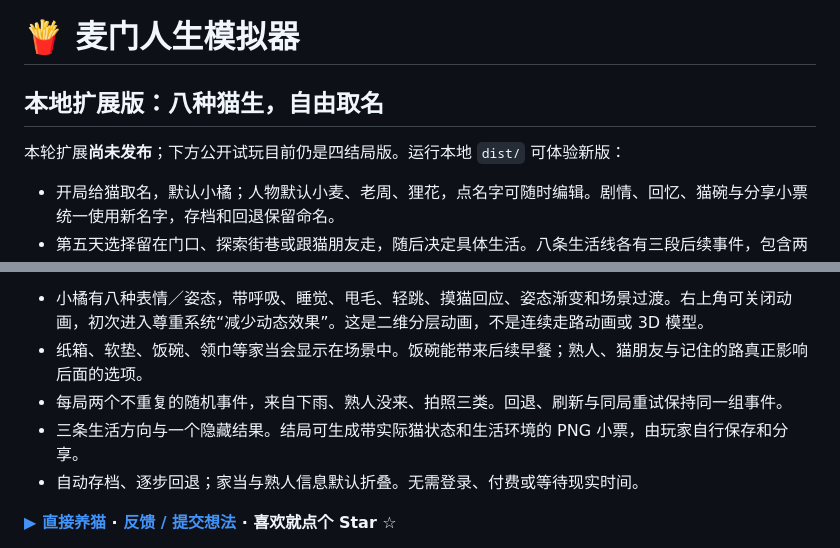
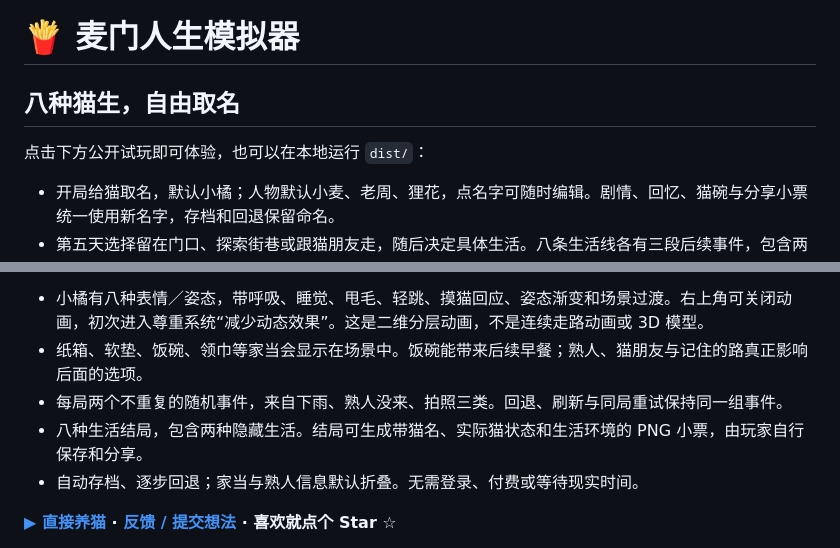
Before and after one commit to zhouzixuan2333/maimen-life-simulator, a Markdown page: README.md, 2 parts joined by grey strips. Rendered like a GitHub page.

```diff
--- a/README.md
+++ b/README.md
@@ -1,8 +1,8 @@
 # 🍟 麦门人生模拟器
 
-## 本地扩展版：八种猫生，自由取名
+## 八种猫生，自由取名
 
-本轮扩展**尚未发布**；下方公开试玩目前仍是四结局版。运行本地 `dist/` 可体验新版：
+点击下方公开试玩即可体验，也可以在本地运行 `dist/`：
 
 - 开局给猫取名，默认小橘；人物默认小麦、老周、狸花，点名字可随时编辑。剧情、回忆、猫碗与分享小票统一使用新名字，存档和回退保留命名。
 - 第五天选择留在门口、探索街巷或跟猫朋友走，随后决定具体生活。八条生活线各有三段后续事件，包含两条隐藏生活；首页不揭晓反转。
@@ -18,7 +18,7 @@
 - 小橘有八种表情／姿态，带呼吸、睡觉、甩毛、轻跳、摸猫回应、姿态渐变和场景过渡。右上角可关闭动画，初次进入尊重系统“减少动态效果”。这是二维分层动画，不是连续走路动画或 3D 模型。
 - 纸箱、软垫、饭碗、领巾等家当会显示在场景中。饭碗能带来后续早餐；熟人、猫朋友与记住的路真正影响后面的选项。
 - 每局两个不重复的随机事件，来自下雨、熟人没来、拍照三类。回退、刷新与同局重试保持同一组事件。
-- 三条生活方向与一个隐藏结果。结局可生成带实际猫状态和生活环境的 PNG 小票，由玩家自行保存和分享。
+- 八种生活结局，包含两种隐藏生活。结局可生成带猫名、实际猫状态和生活环境的 PNG 小票，由玩家自行保存和分享。
 - 自动存档、逐步回退；家当与熟人信息默认折叠。无需登录、付费或等待现实时间。
 
 **[▶ 直接养猫](https://zhouzixuan2333.github.io/maimen-life-simulator/) · [反馈 / 提交想法](https://github.com/zhouzixuan2333/maimen-life-simulator/issues) · 喜欢就点个 Star ☆**
```
Also changed, not shown: docs/CAT_DESIGN.md (+2 -2 lines), docs/DEVELOPMENT.md (+6 -0 lines).
